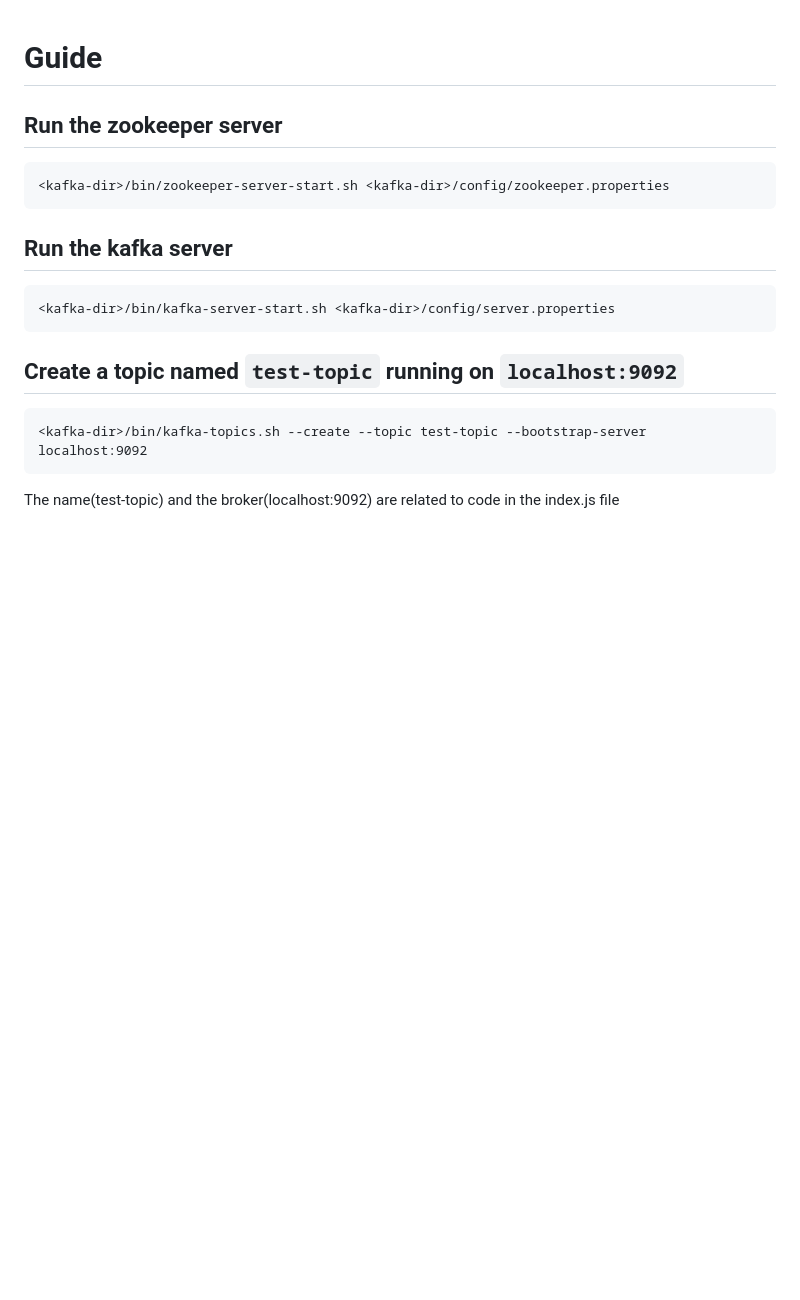
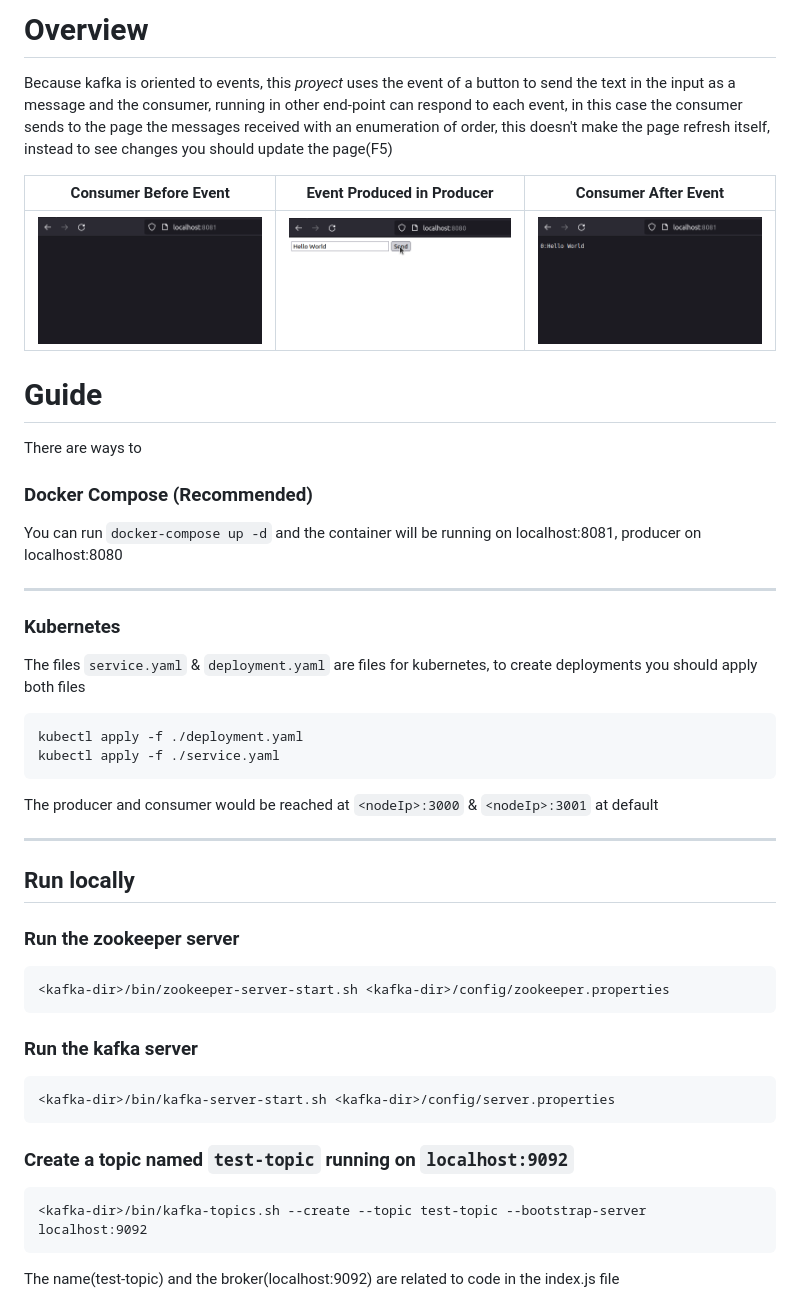
Before and after one commit to danielcorrea256/quick-start-kafkajs, a Markdown page: readme.md, the part around the change printed below. GitHub-like rendering; pictures changed too: assets/consumerafter.png (added), assets/consumerbefore.png (added), assets/producerafter.png (added); blank space fills up the shorter version.

````diff
--- a/readme.md
+++ b/readme.md
@@ -1,16 +1,46 @@
+# Overview
+
+Because kafka is oriented to events, this _proyect_ uses the event of a button to send the text in the input as a message and the consumer, running in other end-point can respond to each event, in this case the consumer sends to the page the messages received with an enumeration of order, this doesn't make the page refresh itself, instead to see changes you should update the page(F5)
+
+| Consumer Before Event| Event Produced in Producer | Consumer After Event |
+| --- | --- | --- |
+| ![](./assets/consumerbefore.png) | ![](./assets/producerafter.png) | ![](./assets/consumerafter.png) |
+
 # Guide
 
-## Run the zookeeper server
+There are ways to
+
+### Docker Compose (Recommended)
+
+You can run `docker-compose up -d` and the container will be running on localhost:8081, producer on localhost:8080
+
+---
+
+### Kubernetes
+
+The files `service.yaml` & `deployment.yaml` are files for kubernetes, to create deployments you should apply both files
+```
+kubectl apply -f ./deployment.yaml
+kubectl apply -f ./service.yaml
+```
+
+The producer and consumer would be reached at `<nodeIp>:3000` & `<nodeIp>:3001` at default
+
+---
+
+## Run locally
+
+### Run the zookeeper server
 ```
 <kafka-dir>/bin/zookeeper-server-start.sh <kafka-dir>/config/zookeeper.properties
 ```
 
-## Run the kafka server
+### Run the kafka server
 ```
 <kafka-dir>/bin/kafka-server-start.sh <kafka-dir>/config/server.properties
 ```
 
-## Create a topic named ```test-topic``` running on ```localhost:9092```
+### Create a topic named ```test-topic``` running on ```localhost:9092```
 ```
 <kafka-dir>/bin/kafka-topics.sh --create --topic test-topic --bootstrap-server localhost:9092
 ```
````
Also changed, not shown: other parts of readme.md (+3 -15 lines), assets/producerBefore.png (added).
